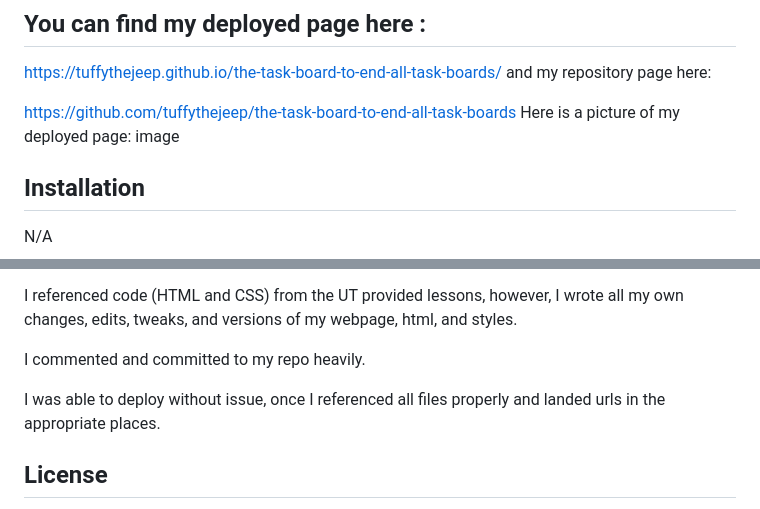
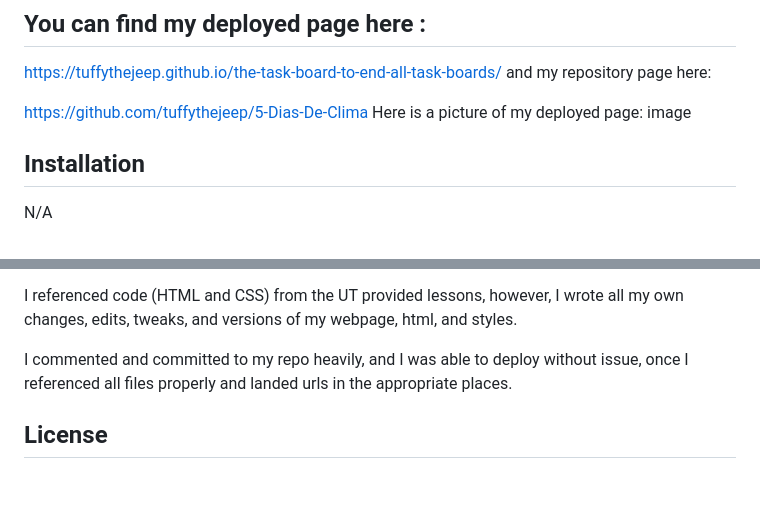
Before and after one commit to tuffythejeep/5-Day-Weather-Webpage, a Markdown page: README.md, 2 parts joined by grey strips. Rendered like a GitHub page; blank space fills up the shorter version.

```diff
--- a/README.md
+++ b/README.md
@@ -33,7 +35,7 @@ WHEN I click on a city in the search history
 https://tuffythejeep.github.io/the-task-board-to-end-all-task-boards/
 and my repository page here:
 
-https://github.com/tuffythejeep/the-task-board-to-end-all-task-boards
+https://github.com/tuffythejeep/5-Dias-De-Clima
 Here is a picture of my deployed page: image
 
 ## Installation
@@ -67,9 +69,7 @@ https://cdn.jsdelivr.net/npm/semantic-ui@2.4.2/dist/
 
 I referenced code (HTML and CSS) from the UT provided lessons, however, I wrote all my own changes, edits, tweaks, and versions of my webpage, html, and styles.
 
-I commented and committed to my repo heavily.
-
-I was able to deploy without issue, once I referenced all files properly and landed urls in the appropriate places.
+I commented and committed to my repo heavily, and I was able to deploy without issue, once I referenced all files properly and landed urls in the appropriate places.
 
 ## License
 MIT License is listed in my repo. Please review if you intend to ever use anything I created within this page.
```
Also changed, not shown: other parts of README.md (+3 -1 lines).
